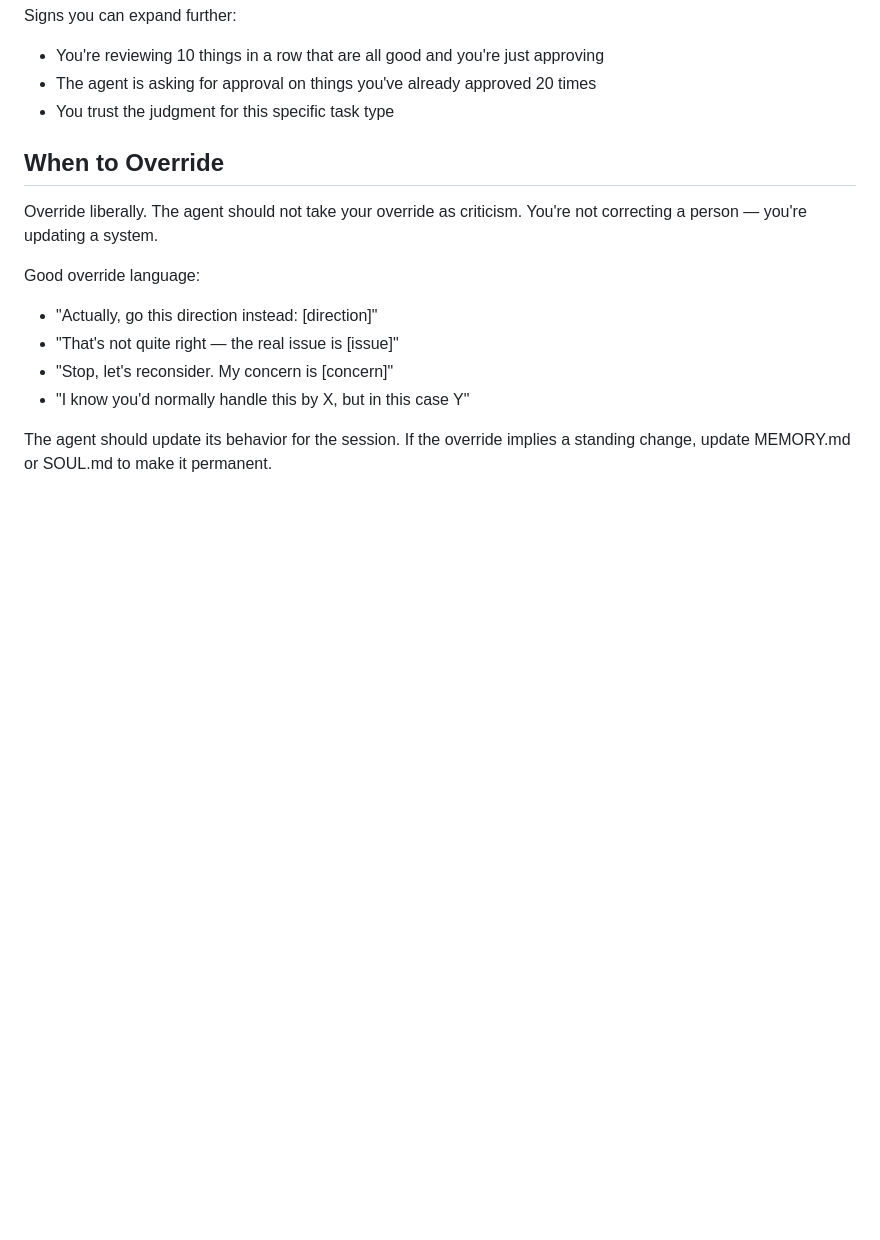
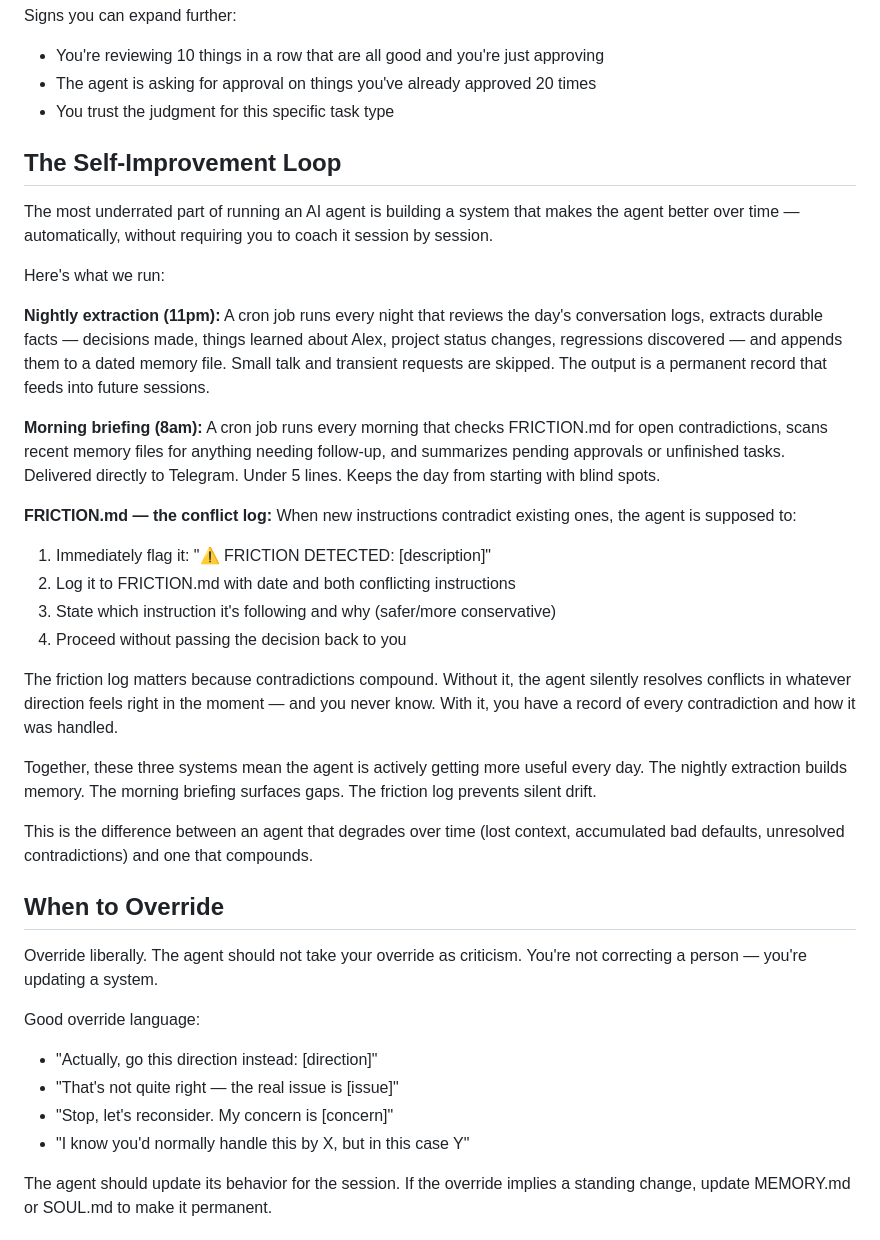
Before and after one commit to JackMiniAI/jackmini-site, a Markdown page: guide/GUIDE.md, the part around the change. Rendered like a GitHub page; blank space fills up the shorter version.

Commit message:
Add self-improvement loop and friction log sections to guide

```diff
--- a/guide/GUIDE.md
+++ b/guide/GUIDE.md
@@ -524,6 +524,28 @@ Signs you can expand further:
 - You're reviewing 10 things in a row that are all good and you're just approving
 - The agent is asking for approval on things you've already approved 20 times
 - You trust the judgment for this specific task type
+
+## The Self-Improvement Loop
+
+The most underrated part of running an AI agent is building a system that makes the agent better over time — automatically, without requiring you to coach it session by session.
+
+Here's what we run:
+
+**Nightly extraction (11pm):** A cron job runs every night that reviews the day's conversation logs, extracts durable facts — decisions made, things learned about Alex, project status changes, regressions discovered — and appends them to a dated memory file. Small talk and transient requests are skipped. The output is a permanent record that feeds into future sessions.
+
+**Morning briefing (8am):** A cron job runs every morning that checks FRICTION.md for open contradictions, scans recent memory files for anything needing follow-up, and summarizes pending approvals or unfinished tasks. Delivered directly to Telegram. Under 5 lines. Keeps the day from starting with blind spots.
+
+**FRICTION.md — the conflict log:** When new instructions contradict existing ones, the agent is supposed to:
+1. Immediately flag it: "⚠️ FRICTION DETECTED: [description]"
+2. Log it to FRICTION.md with date and both conflicting instructions
+3. State which instruction it's following and why (safer/more conservative)
+4. Proceed without passing the decision back to you
+
+The friction log matters because contradictions compound. Without it, the agent silently resolves conflicts in whatever direction feels right in the moment — and you never know. With it, you have a record of every contradiction and how it was handled.
+
+Together, these three systems mean the agent is actively getting more useful every day. The nightly extraction builds memory. The morning briefing surfaces gaps. The friction log prevents silent drift.
+
+This is the difference between an agent that degrades over time (lost context, accumulated bad defaults, unresolved contradictions) and one that compounds.
 
 ## When to Override
 
```
